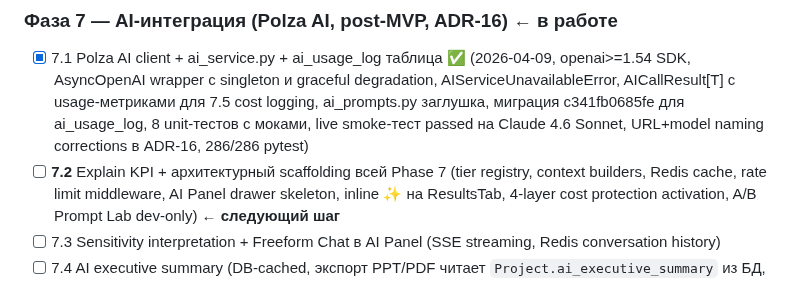
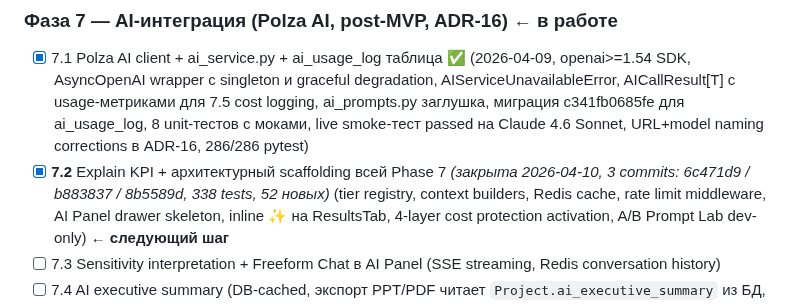
Before and after one commit to slesarev92/DB2, a Markdown page: docs/IMPLEMENTATION_PLAN.md, the part around the change. Rendered like a GitHub page.

```diff
--- a/docs/IMPLEMENTATION_PLAN.md
+++ b/docs/IMPLEMENTATION_PLAN.md
@@ -2914,7 +2914,7 @@ Phase 7 AI полностью готов и все фичи MVP стабилиз
   миграция c341fb0685fe для ai_usage_log, 8 unit-тестов с моками,
   live smoke-тест passed на Claude 4.6 Sonnet, URL+model naming
   corrections в ADR-16, 286/286 pytest)
-- [ ] **7.2** Explain KPI + архитектурный scaffolding всей Phase 7
+- [x] **7.2** Explain KPI + архитектурный scaffolding всей Phase 7 *(закрыта 2026-04-10, 3 commits: 6c471d9 / b883837 / 8b5589d, 338 tests, 52 новых)*
   (tier registry, context builders, Redis cache, rate limit middleware,
   AI Panel drawer skeleton, inline ✨ на ResultsTab, 4-layer cost
   protection activation, A/B Prompt Lab dev-only) ← **следующий шаг**
```
Also changed, not shown: CHANGELOG.md (+46 -0 lines).
